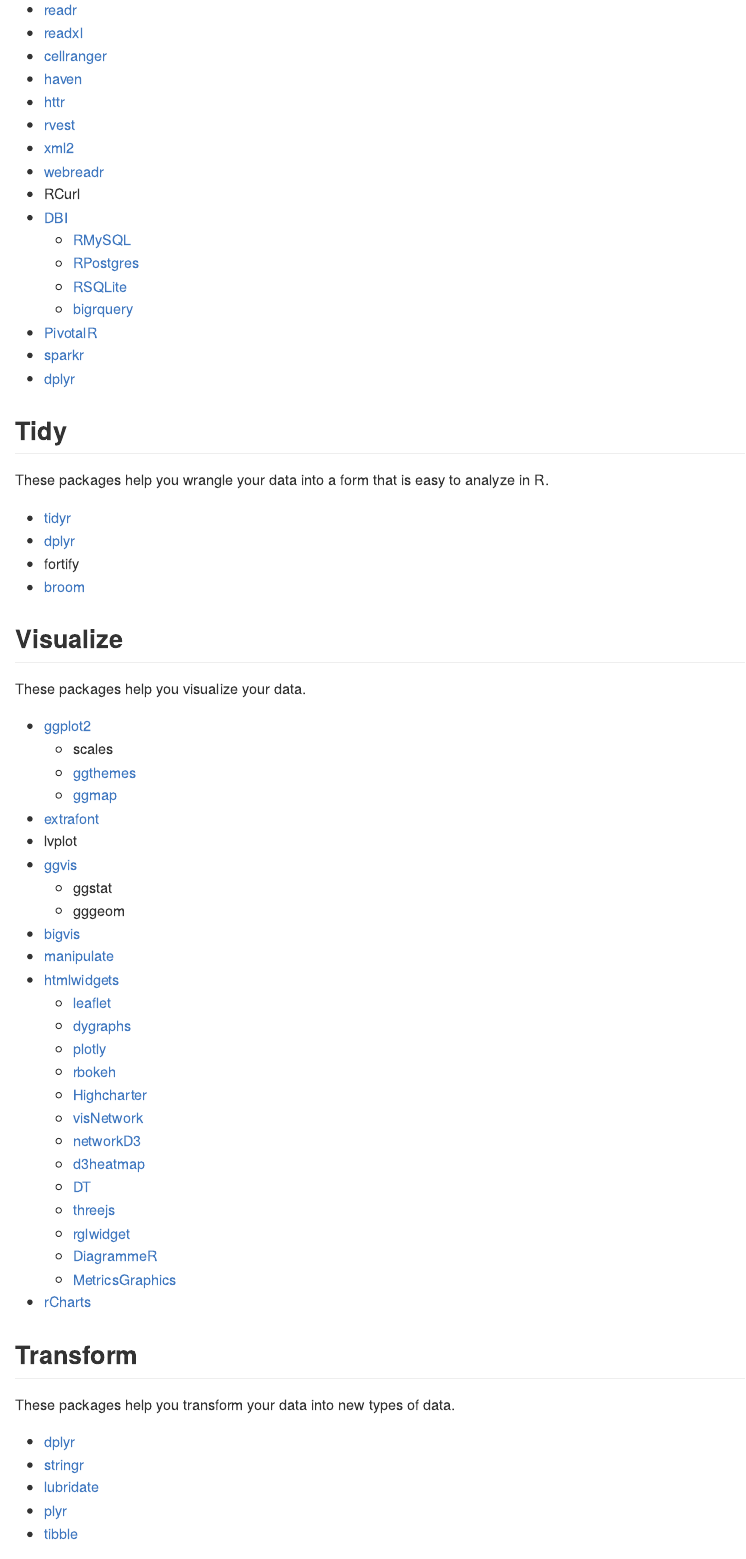
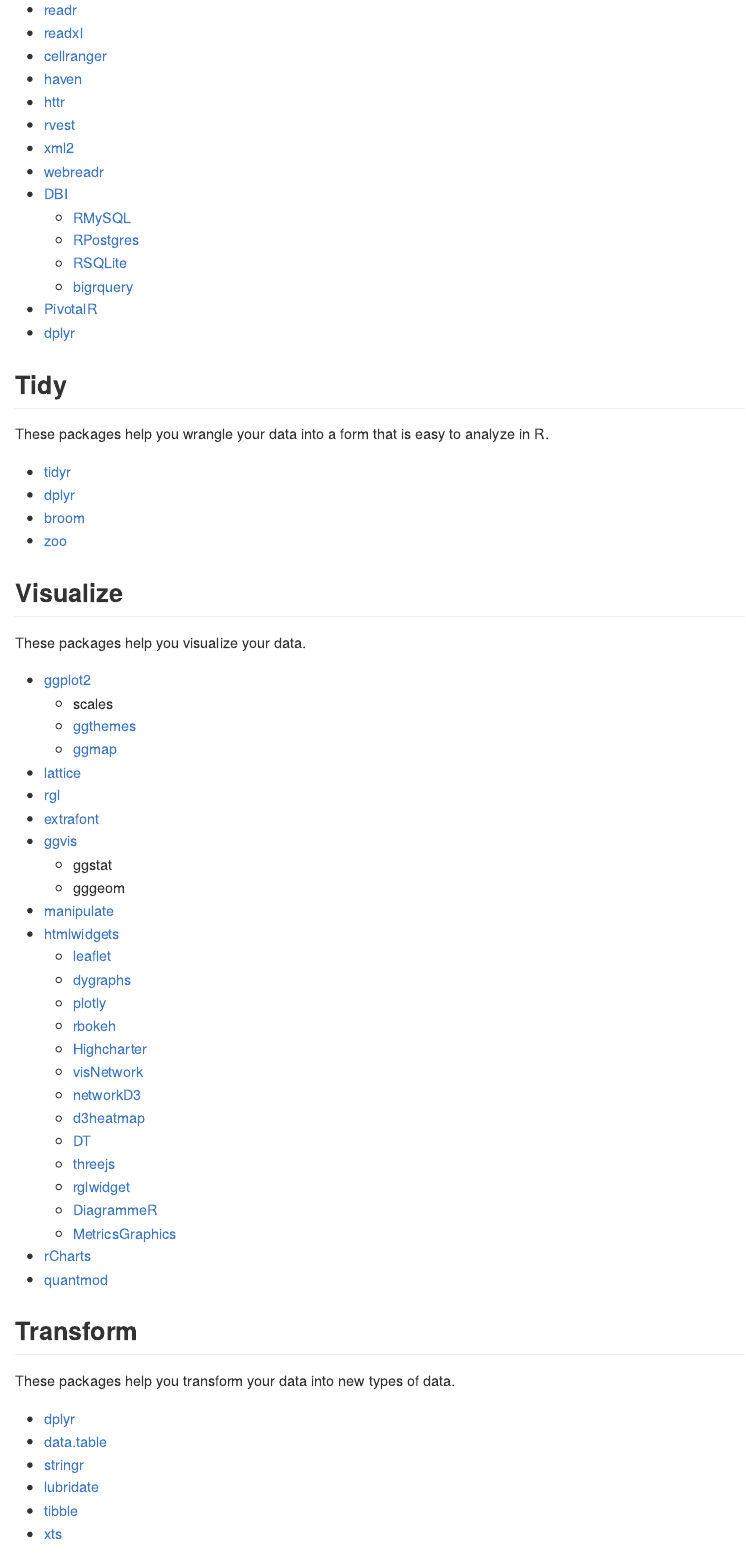
Before and after one commit to rstudio/RStartHere, an R Markdown document (README.Rmd): the page in a window 1100 px wide, from 910 px down, and a second part further down, joined at a grey line. The pictures show the output file README.md that the author committed with the source, drawn offline in the style of GitHub.

Commit message:
Adds suggestions from Joe, Kevin, and Hadley.

```diff
--- a/README.Rmd
+++ b/README.Rmd
@@ -39,14 +39,12 @@ These packages help you import data into R and save data.
 * [rvest](https://blog.rstudio.org/2014/11/24/rvest-easy-web-scraping-with-r/)
 * [xml2](https://github.com/hadley/xml2)
 * [webreadr](https://cran.r-project.org/web/packages/webreadr/vignettes/Introduction.html)
-* RCurl
 * [DBI](https://github.com/rstats-db/DBI)
     + [RMySQL](https://github.com/rstats-db/RMySQL)
     + [RPostgres](https://github.com/rstats-db/RPostgres)
     + [RSQLite](https://github.com/rstats-db/RSQLite)
     + [bigrquery](https://github.com/rstats-db/bigrquery)
 * [PivotalR](https://github.com/pivotalsoftware/PivotalR)
-* [sparkr](https://spark.apache.org/docs/latest/sparkr.html)
 * [dplyr](https://github.com/hadley/dplyr)
 
 ## Tidy
@@ -54,8 +52,8 @@ These packages help you wrangle your data into a form that is easy to analyze in
 
 * [tidyr](https://github.com/hadley/tidyr)
 * [dplyr](https://github.com/hadley/dplyr)
-* fortify
 * [broom](http://varianceexplained.org/r/broom-intro/)
+* [zoo](https://www.google.com/webhp?sourceid=chrome-instant&ion=1&espv=2&ie=UTF-8#q=r%20zoo)
 
 ## Visualize
 These packages help you visualize your data.
@@ -64,12 +62,12 @@ These packages help you visualize your data.
     + scales
     + [ggthemes](https://github.com/jrnold/ggthemes)
     + [ggmap](https://github.com/dkahle/ggmap)
+* [lattice](http://lattice.r-forge.r-project.org/)
+* [rgl](https://cran.r-project.org/web/packages/rgl/vignettes/rgl.html)
 * [extrafont](https://github.com/wch/extrafont)
-* lvplot
 * [ggvis](http://ggvis.rstudio.com/)
     + ggstat
     + gggeom
-* [bigvis](https://github.com/hadley/bigvis)
 * [manipulate](https://support.rstudio.com/hc/en-us/articles/200551906-Interactive-Plotting-with-Manipulate)
 * [htmlwidgets](http://www.htmlwidgets.org/)
     + [leaflet](http://rstudio.github.io/leaflet/)
@@ -86,23 +84,22 @@ These packages help you visualize your data.
     + [DiagrammeR](http://rich-iannone.github.io/DiagrammeR/)
     + [MetricsGraphics](http://hrbrmstr.github.io/metricsgraphics/)
 * [rCharts](http://rcharts.io/)
+* [quantmod](http://www.quantmod.com/)
 
 ## Transform
 These packages help you transform your data into new types of data.
 
 * [dplyr](https://github.com/hadley/dplyr)
+* [data.table](https://github.com/Rdatatable/data.table/wiki)
 * [stringr](https://blog.rstudio.org/2015/05/05/stringr-1-0-0/)
 * [lubridate](https://cran.r-project.org/web/packages/lubridate/vignettes/lubridate.html)
-* [plyr](https://github.com/hadley/plyr)
 * [tibble](https://github.com/hadley/tibble)
+* [xts](http://r-forge.r-project.org/projects/xts)
 
 ## Model/Infer
 These packages help you build models and make inferences. Often the same packages will focus on both topics.
 
-* R ([base R](http://cran.r-project.org))
-* [meifly](http://had.co.nz/meifly/)
-    + [classifly](http://had.co.nz/classifly/)
-    + [clusterfly](http://had.co.nz/clusterfly/)
+* [R](http://cran.r-project.org)
 * [broom](http://varianceexplained.org/r/broom-intro/)
 * lme4
 * [caret](http://topepo.github.io/caret/index.html)
```
Also changed, not shown: README.md, README.Rmd (11 more changed lines).
